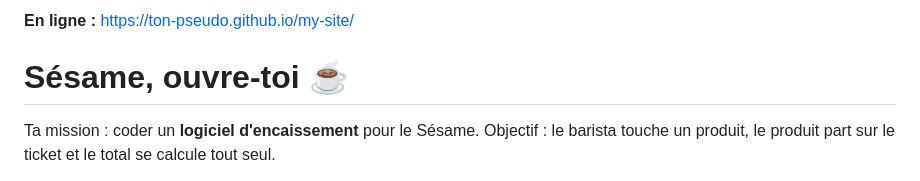
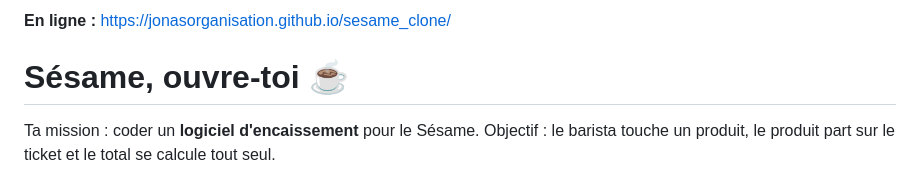
Before and after one commit to JonasOrganisation/sesame_clone, a Markdown page: README.md, the part around the change. GitHub-like rendering.

Commit message:
Update online link in README.md

```diff
--- a/README.md
+++ b/README.md
@@ -1,5 +1,4 @@
-**En ligne :** [https://ton-pseudo.github.io/my-site/](https://jonasorganisation.github.io/sesame_clone/
-)
+**En ligne :** https://jonasorganisation.github.io/sesame_clone/
 
 # Sésame, ouvre-toi ☕
 
```
